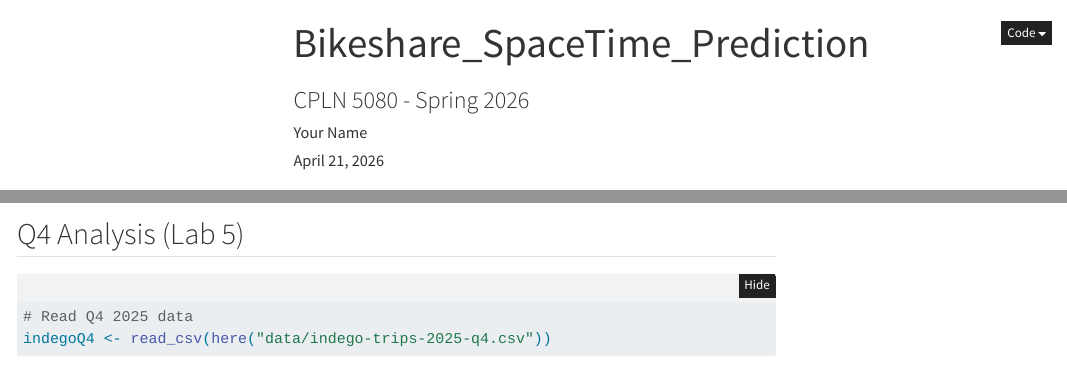
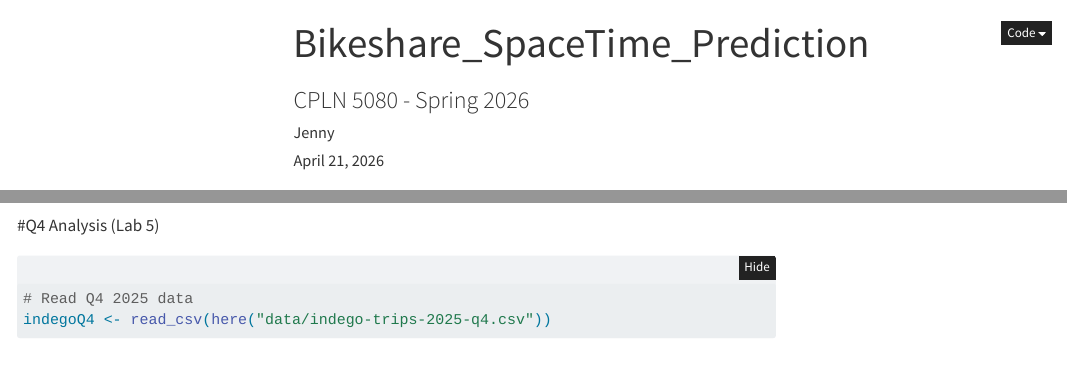
Before and after one commit to JENB99/PPA-CPLN-5920-Spring26-Portfolio, a Quarto document (lab/lab_5/lab_5.qmd): the page in a window 1100 px wide, from its top, and a second part further down, joined at a grey line. Rendered offline with R 4.5, knitr and Pandoc in place of Quarto, with nearby package versions; some code elsewhere in the file could not run offline; menus at the side of the page are left out; long lines of code are wrapped.

Commit message:
lab 5 updates agn

````diff
--- a/lab/lab_5/lab_5.qmd
+++ b/lab/lab_5/lab_5.qmd
@@ -1,7 +1,7 @@
 ---
 title: "Bikeshare_SpaceTime_Prediction"
 subtitle: "CPLN 5080 - Spring 2026"
-author: "Your Name"
+author: "Jenny"
 date: today
 format:
   html:
@@ -1146,7 +1146,7 @@ p3 <- ggplot(station_errors_demo, aes(x = Percent_White, y = MAE)) +
 
 
 
-## Q4 Analysis (Lab 5)
+#Q4 Analysis (Lab 5)
 
 ```{r load-indegoQ4}
 #| message: false
````
Also changed, not shown: docs/search.json, 6 other files.
